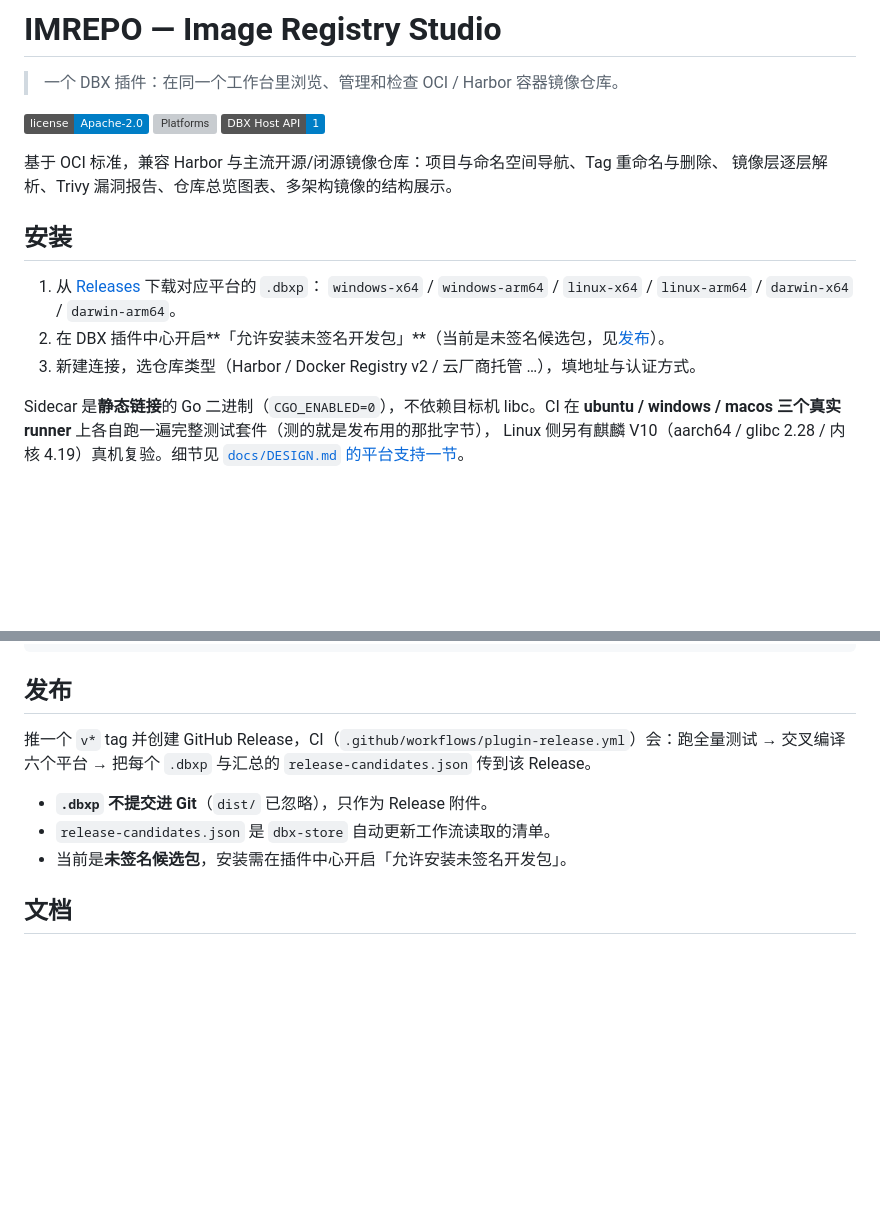
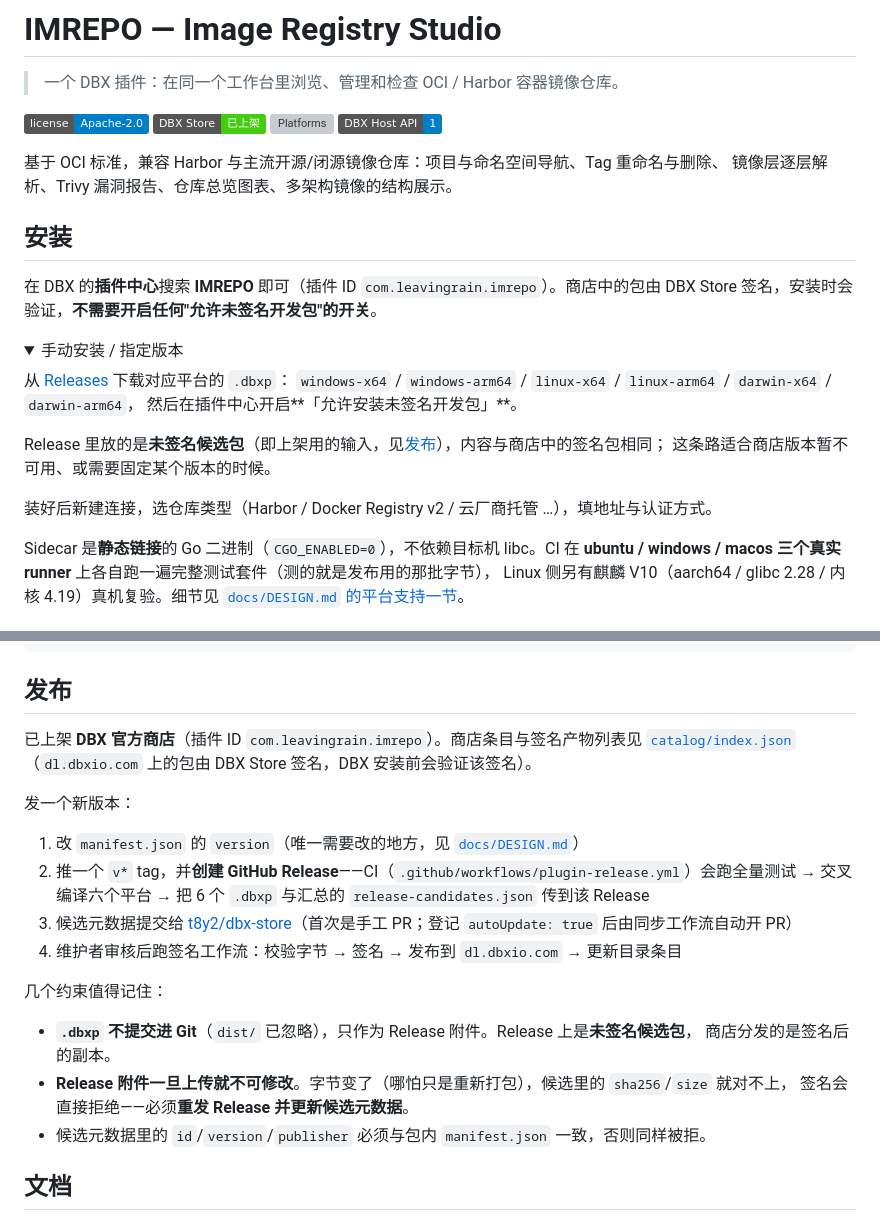
Before and after one commit to Zer0ON1/dbx-plugin-imrepo, a Markdown page: README.md, 2 parts joined by grey strips. Rendered like a GitHub page; folded sections open; badges without logos; blank space fills up the shorter version; grey boxes are pictures that could not be loaded.

Commit message:
docs: the plugin is in the official store now
Published and signed: dbx-store merged "publish signed com.leavingrain.imrepo@0.1.2"
(#191), and the catalog lists it with artifacts signed by dbx-store-release-2026.

So the README's install section leads with the plugin centre — the store's
packages are signed and verified at install, which means the "allow unsigned
development packages" switch is no longer part of installing this plugin. The
manual path stays, folded into a details block, because the release assets are
still the unsigned candidates and are still the way to pin a version.

The release section described a flow that had not happened yet; it now describes
the one that did, and keeps the two constraints that cost time to learn: release
assets are immutable, so a re-packaged byte means a new release AND new candidate
metadata, and the candidate's id/version/publisher must match the packaged
manifest or signing refuses it.

```diff
--- a/README.md
+++ b/README.md
@@ -3,6 +3,7 @@
 > 一个 DBX 插件：在同一个工作台里浏览、管理和检查 OCI / Harbor 容器镜像仓库。
 
 [![License](https://img.shields.io/badge/license-Apache--2.0-blue.svg)](LICENSE)
+[![DBX Store](https://img.shields.io/badge/DBX%20Store-已上架-success)](#安装)
 [![Platforms](https://img.shields.io/badge/platforms-windows%20%7C%20linux%20%7C%20macos%20(x64%2Farm64)-informational)](#安装)
 [![Plugin API](https://img.shields.io/badge/DBX%20Host%20API-1-informational)](https://dbxio.com/cn/docs/plugin-development)
 
@@ -11,10 +12,21 @@
 
 ## 安装
 
-1. 从 [Releases](https://github.com/Zer0ON1/dbx-plugin-imrepo/releases) 下载对应平台的 `.dbxp`：
-   `windows-x64` / `windows-arm64` / `linux-x64` / `linux-arm64` / `darwin-x64` / `darwin-arm64`。
-2. 在 DBX 插件中心开启**「允许安装未签名开发包」**（当前是未签名候选包，见[发布](#发布)）。
-3. 新建连接，选仓库类型（Harbor / Docker Registry v2 / 云厂商托管 …），填地址与认证方式。
+在 DBX 的**插件中心**搜索 **IMREPO** 即可（插件 ID `com.leavingrain.imrepo`）。商店中的包由 DBX Store
+签名，安装时会验证，**不需要开启任何"允许未签名开发包"的开关**。
+
+<details>
+<summary>手动安装 / 指定版本</summary>
+
+从 [Releases](https://github.com/Zer0ON1/dbx-plugin-imrepo/releases) 下载对应平台的 `.dbxp`：
+`windows-x64` / `windows-arm64` / `linux-x64` / `linux-arm64` / `darwin-x64` / `darwin-arm64`，
+然后在插件中心开启**「允许安装未签名开发包」**。
+
+Release 里放的是**未签名候选包**（即上架用的输入，见[发布](#发布)），内容与商店中的签名包相同；
+这条路适合商店版本暂不可用、或需要固定某个版本的时候。
+</details>
+
+装好后新建连接，选仓库类型（Harbor / Docker Registry v2 / 云厂商托管 …），填地址与认证方式。
 
 Sidecar 是**静态链接**的 Go 二进制（`CGO_ENABLED=0`），不依赖目标机 libc。CI 在
 **ubuntu / windows / macos 三个真实 runner** 上各自跑一遍完整测试套件（测的就是发布用的那批字节），
@@ -139,12 +151,26 @@ dbx-plugin-imrepo/
 
 ## 发布
 
-推一个 `v*` tag 并创建 GitHub Release，CI（`.github/workflows/plugin-release.yml`）会：跑全量测试
-→ 交叉编译六个平台 → 把每个 `.dbxp` 与汇总的 `release-candidates.json` 传到该 Release。
+已上架 **DBX 官方商店**（插件 ID `com.leavingrain.imrepo`）。商店条目与签名产物列表见
+[`catalog/index.json`](https://dl.dbxio.com/catalog/index.json)（`dl.dbxio.com` 上的包由 DBX Store
+签名，DBX 安装前会验证该签名）。
 
-- **`.dbxp` 不提交进 Git**（`dist/` 已忽略），只作为 Release 附件。
-- `release-candidates.json` 是 `dbx-store` 自动更新工作流读取的清单。
-- 当前是**未签名候选包**，安装需在插件中心开启「允许安装未签名开发包」。
+发一个新版本：
+
+1. 改 `manifest.json` 的 `version`（唯一需要改的地方，见 [`docs/DESIGN.md`](docs/DESIGN.md#版本号只需改一个地方)）
+2. 推一个 `v*` tag，并**创建 GitHub Release**——CI（`.github/workflows/plugin-release.yml`）会跑全量测试
+   → 交叉编译六个平台 → 把 6 个 `.dbxp` 与汇总的 `release-candidates.json` 传到该 Release
+3. 候选元数据提交给 [t8y2/dbx-store](https://github.com/t8y2/dbx-store)（首次是手工 PR；登记
+   `autoUpdate: true` 后由同步工作流自动开 PR）
+4. 维护者审核后跑签名工作流：校验字节 → 签名 → 发布到 `dl.dbxio.com` → 更新目录条目
+
+几个约束值得记住：
+
+- **`.dbxp` 不提交进 Git**（`dist/` 已忽略），只作为 Release 附件。Release 上是**未签名候选包**，
+  商店分发的是签名后的副本。
+- **Release 附件一旦上传就不可修改**。字节变了（哪怕只是重新打包），候选里的 `sha256`/`size` 就对不上，
+  签名会直接拒绝——必须**重发 Release 并更新候选元数据**。
+- 候选元数据里的 `id`/`version`/`publisher` 必须与包内 `manifest.json` 一致，否则同样被拒。
 
 ## 文档
 
```
